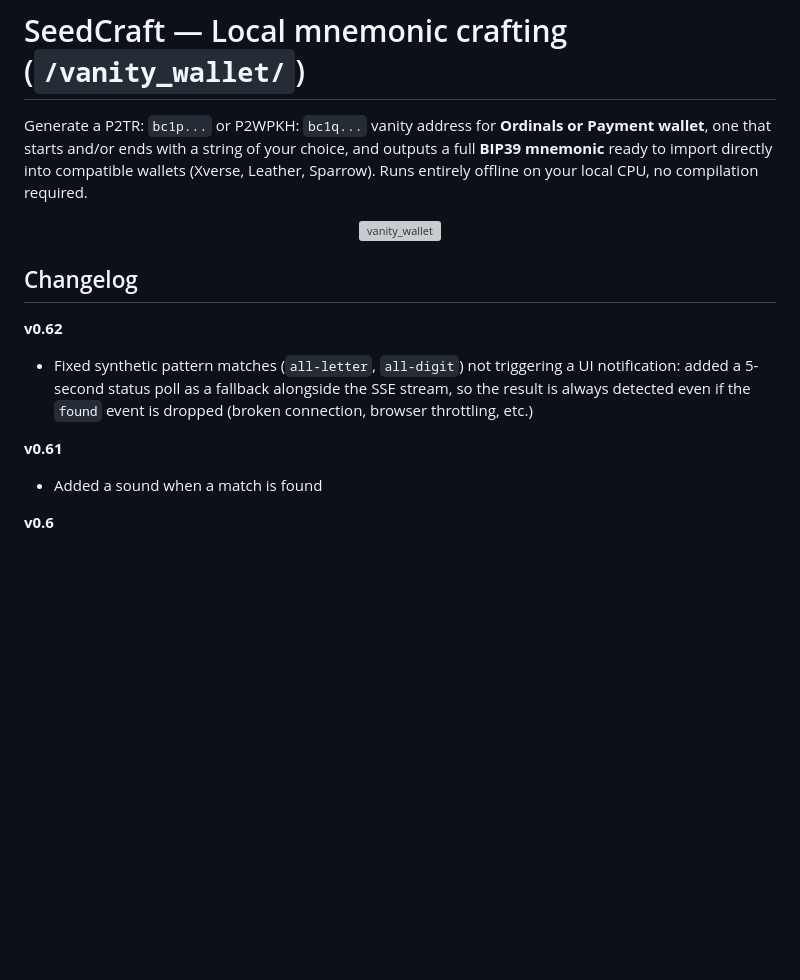
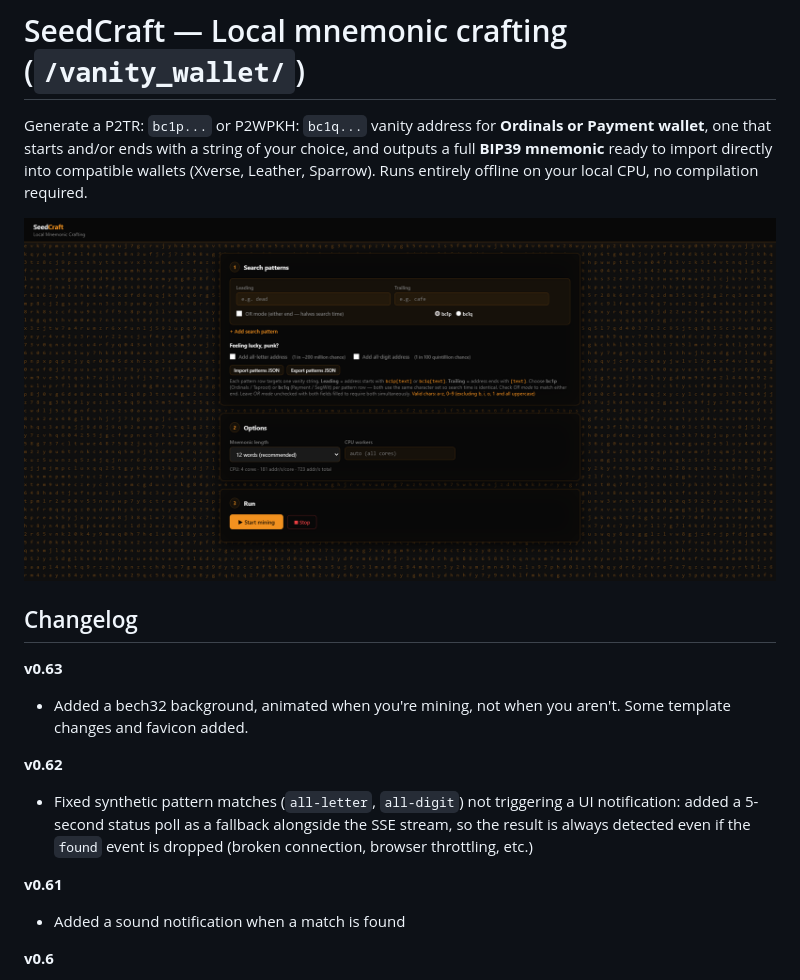
Before and after one commit to ArtaxBTC/vanity-taproot-wallet, a Markdown page: README.md, the part around the change. GitHub-like rendering; pictures changed too: vanity_wallet.png (added); blank space fills up the shorter version; grey boxes are pictures that could not be loaded.

Commit message:
feat: Added an animated bech32 background, template changes, changelog v0.63

```diff
--- a/README.md
+++ b/README.md
@@ -3,16 +3,19 @@
 Generate a P2TR: `bc1p...` or P2WPKH: `bc1q...` vanity address for **Ordinals or Payment wallet**, one that starts and/or ends with a string of your choice, and outputs a full **BIP39 mnemonic** ready to import directly into compatible wallets (Xverse, Leather, Sparrow). Runs entirely offline on your local CPU, no compilation required.
 
 <p align="center">
-  <img src="vanity_wallet.webp" alt="vanity_wallet" />
+  <img src="vanity_wallet.png" alt="vanity_wallet" />
 </p>
 
 ## Changelog
+
+**v0.63**
+- Added a bech32 background, animated when you're mining, not when you aren't. Some template changes and favicon added.
 
 **v0.62**
 - Fixed synthetic pattern matches (`all-letter`, `all-digit`) not triggering a UI notification: added a 5-second status poll as a fallback alongside the SSE stream, so the result is always detected even if the `found` event is dropped (broken connection, browser throttling, etc.)
 
 **v0.61**
-- Added a sound when a match is found
+- Added a sound notification when a match is found
 
 **v0.6**
 - Added `bc1q` (P2WPKH / Native SegWit) vanity search support alongside `bc1p`
```
Also changed, not shown: 6 other files.
